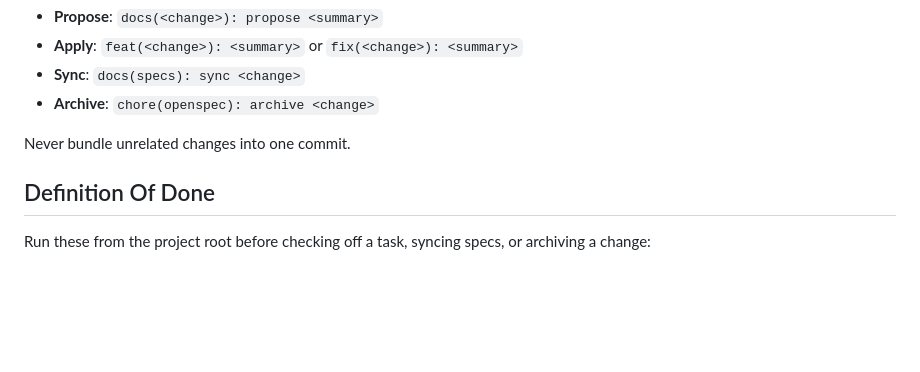
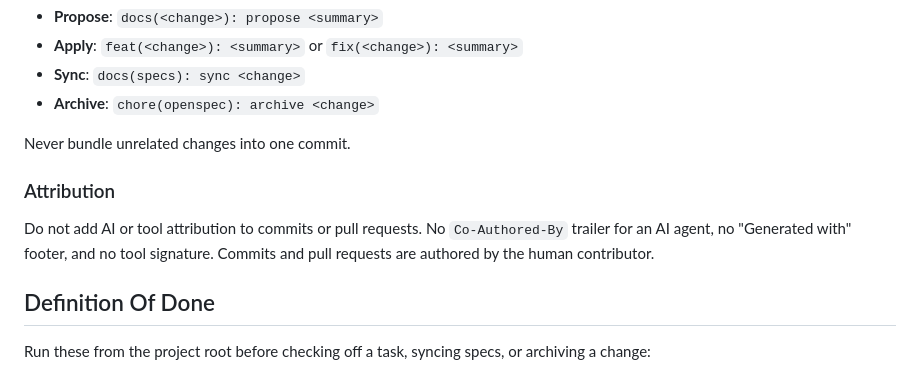
Before and after one commit to tacticaldoll/velkren, a Markdown page: AGENTS.md, the part around the change. Drawn GitHub-style; blank space fills up the shorter version.

Commit message:
docs(agents): forbid AI attribution in commits and PRs

```diff
--- a/AGENTS.md
+++ b/AGENTS.md
@@ -88,6 +88,12 @@ Common types: `feat`, `fix`, `docs`, `refactor`, `test`, `chore`, `build`,
 
 Never bundle unrelated changes into one commit.
 
+### Attribution
+
+Do not add AI or tool attribution to commits or pull requests. No
+`Co-Authored-By` trailer for an AI agent, no "Generated with" footer, and no
+tool signature. Commits and pull requests are authored by the human contributor.
+
 ## Definition Of Done
 
 Run these from the project root before checking off a task, syncing specs, or
```
